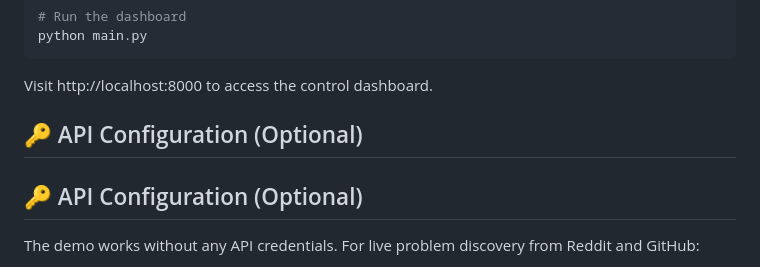
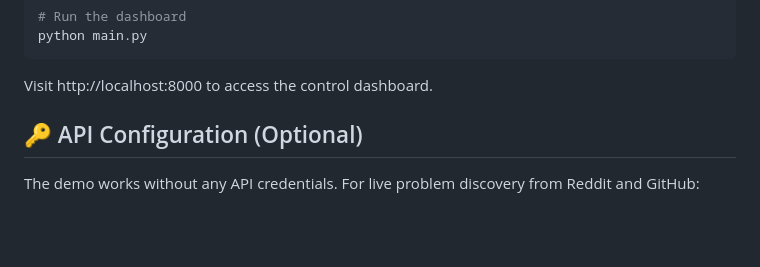
Before and after one commit to SaltProphet/autopilot-core2, a Markdown page: README.md, the part around the change. Rendered like a GitHub page; blank space fills up the shorter version.

Commit message:
Fix duplicate heading in README
Co-authored-by: SaltProphet <237044883+SaltProphet@users.noreply.github.com>

````diff
--- a/README.md
+++ b/README.md
@@ -72,8 +72,6 @@ python main.py
 ```
 
 Visit http://localhost:8000 to access the control dashboard.
-
-## 🔑 API Configuration (Optional)
 
 ## 🔑 API Configuration (Optional)
 
````
